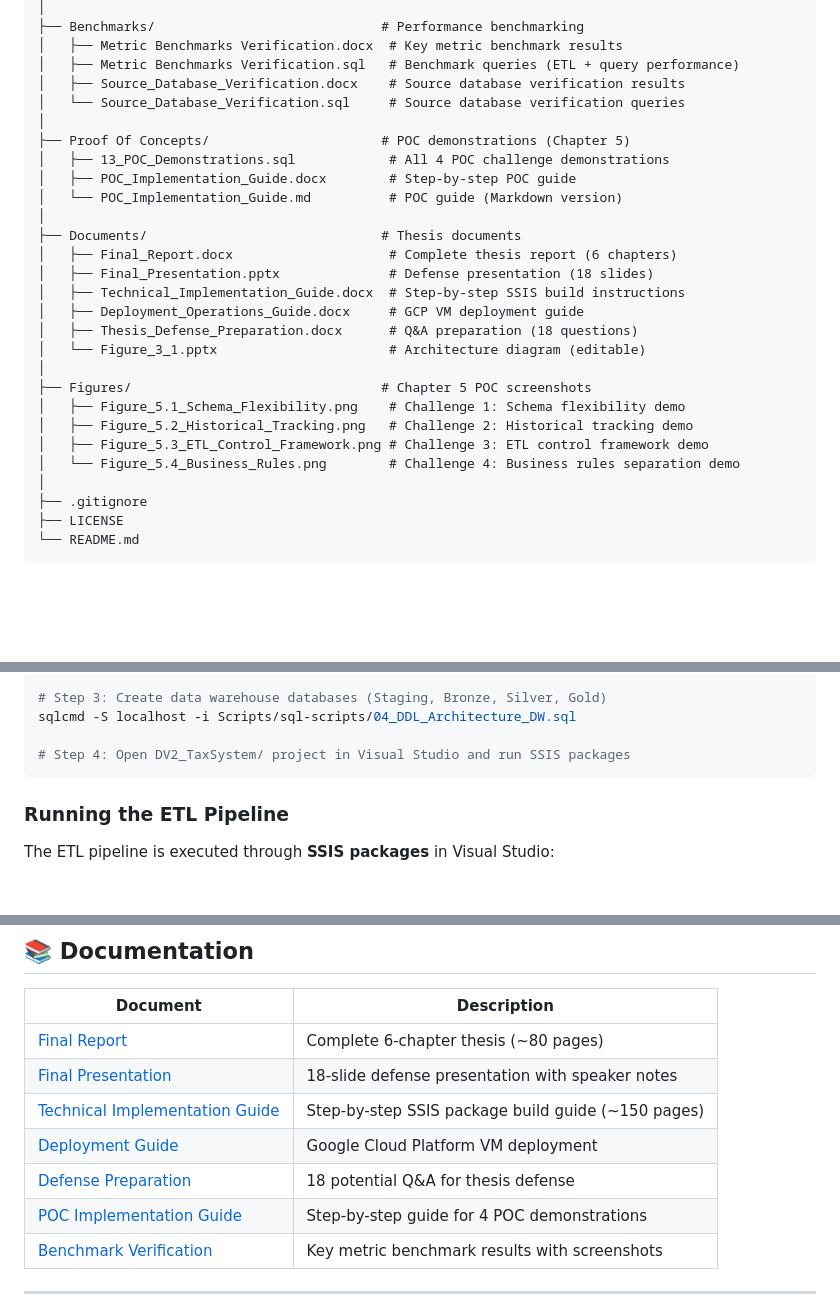
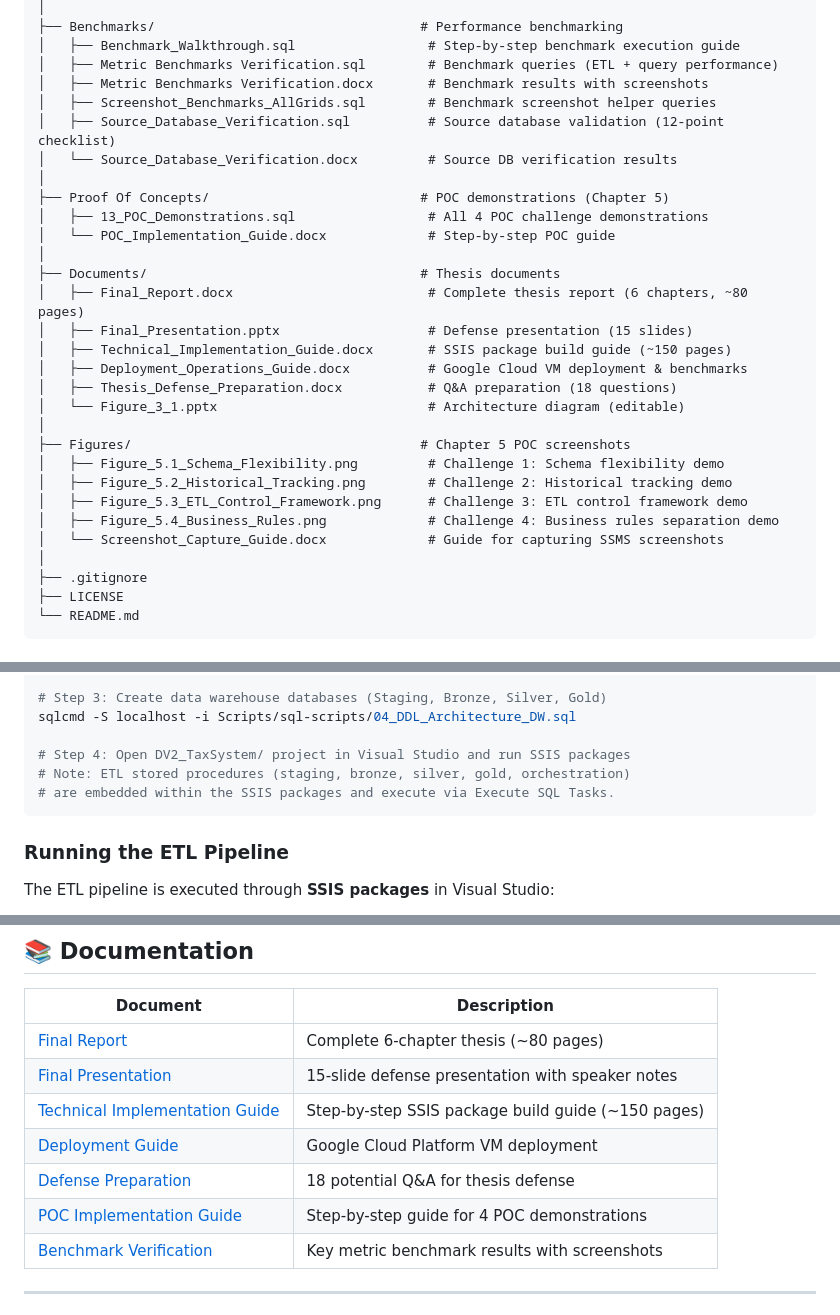
Before and after one commit to mvsotso/dv2-tax-data-warehouse-using-medallion, a Markdown page: README.md, 3 parts joined by grey strips. GitHub-like rendering; blank space fills up the shorter version.

````diff
--- a/README.md
+++ b/README.md
@@ -77,28 +138,30 @@ dv2-tax-data-warehouse-using-medallion/
 │
-├── Benchmarks/                             # Performance benchmarking
-│   ├── Metric Benchmarks Verification.docx  # Key metric benchmark results
-│   ├── Metric Benchmarks Verification.sql   # Benchmark queries (ETL + query performance)
-│   ├── Source_Database_Verification.docx    # Source database verification results
-│   └── Source_Database_Verification.sql     # Source database verification queries
+├── Benchmarks/                                  # Performance benchmarking
+│   ├── Benchmark_Walkthrough.sql                 # Step-by-step benchmark execution guide
+│   ├── Metric Benchmarks Verification.sql        # Benchmark queries (ETL + query performance)
+│   ├── Metric Benchmarks Verification.docx       # Benchmark results with screenshots
+│   ├── Screenshot_Benchmarks_AllGrids.sql        # Benchmark screenshot helper queries
+│   ├── Source_Database_Verification.sql          # Source database validation (12-point checklist)
+│   └── Source_Database_Verification.docx         # Source DB verification results
 │
-├── Proof Of Concepts/                      # POC demonstrations (Chapter 5)
-│   ├── 13_POC_Demonstrations.sql            # All 4 POC challenge demonstrations
-│   ├── POC_Implementation_Guide.docx        # Step-by-step POC guide
-│   └── POC_Implementation_Guide.md          # POC guide (Markdown version)
+├── Proof Of Concepts/                           # POC demonstrations (Chapter 5)
+│   ├── 13_POC_Demonstrations.sql                 # All 4 POC challenge demonstrations
+│   └── POC_Implementation_Guide.docx             # Step-by-step POC guide
 │
-├── Documents/                              # Thesis documents
-│   ├── Final_Report.docx                    # Complete thesis report (6 chapters)
-│   ├── Final_Presentation.pptx              # Defense presentation (18 slides)
-│   ├── Technical_Implementation_Guide.docx  # Step-by-step SSIS build instructions
-│   ├── Deployment_Operations_Guide.docx     # GCP VM deployment guide
-│   ├── Thesis_Defense_Preparation.docx      # Q&A preparation (18 questions)
-│   └── Figure_3_1.pptx                      # Architecture diagram (editable)
+├── Documents/                                   # Thesis documents
+│   ├── Final_Report.docx                         # Complete thesis report (6 chapters, ~80 pages)
+│   ├── Final_Presentation.pptx                   # Defense presentation (15 slides)
+│   ├── Technical_Implementation_Guide.docx       # SSIS package build guide (~150 pages)
+│   ├── Deployment_Operations_Guide.docx          # Google Cloud VM deployment & benchmarks
+│   ├── Thesis_Defense_Preparation.docx           # Q&A preparation (18 questions)
+│   └── Figure_3_1.pptx                           # Architecture diagram (editable)
 │
-├── Figures/                                # Chapter 5 POC screenshots
-│   ├── Figure_5.1_Schema_Flexibility.png    # Challenge 1: Schema flexibility demo
-│   ├── Figure_5.2_Historical_Tracking.png   # Challenge 2: Historical tracking demo
-│   ├── Figure_5.3_ETL_Control_Framework.png # Challenge 3: ETL control framework demo
-│   └── Figure_5.4_Business_Rules.png        # Challenge 4: Business rules separation demo
+├── Figures/                                     # Chapter 5 POC screenshots
+│   ├── Figure_5.1_Schema_Flexibility.png         # Challenge 1: Schema flexibility demo
+│   ├── Figure_5.2_Historical_Tracking.png        # Challenge 2: Historical tracking demo
+│   ├── Figure_5.3_ETL_Control_Framework.png      # Challenge 3: ETL control framework demo
+│   ├── Figure_5.4_Business_Rules.png             # Challenge 4: Business rules separation demo
+│   └── Screenshot_Capture_Guide.docx             # Guide for capturing SSMS screenshots
 │
 ├── .gitignore
 ├── LICENSE
@@ -132,6 +195,8 @@ sqlcmd -S localhost -i Scripts/sql-scripts/03_ETL_Control_Setup.sql
 sqlcmd -S localhost -i Scripts/sql-scripts/04_DDL_Architecture_DW.sql
 
 # Step 4: Open DV2_TaxSystem/ project in Visual Studio and run SSIS packages
+# Note: ETL stored procedures (staging, bronze, silver, gold, orchestration)
+# are embedded within the SSIS packages and execute via Execute SQL Tasks.
 ```
 
 ### Running the ETL Pipeline
@@ -247,7 +312,7 @@ Total: 3 master + 8 orchestrator + 49 child = 60 SSIS packages
 | Document | Description |
 |----------|-------------|
 | [Final Report](Documents/Final_Report.docx) | Complete 6-chapter thesis (~80 pages) |
-| [Final Presentation](Documents/Final_Presentation.pptx) | 18-slide defense presentation with speaker notes |
+| [Final Presentation](Documents/Final_Presentation.pptx) | 15-slide defense presentation with speaker notes |
 | [Technical Implementation Guide](Documents/Technical_Implementation_Guide.docx) | Step-by-step SSIS package build guide (~150 pages) |
 | [Deployment Guide](Documents/Deployment_Operations_Guide.docx) | Google Cloud Platform VM deployment |
 | [Defense Preparation](Documents/Thesis_Defense_Preparation.docx) | 18 potential Q&A for thesis defense |
````
Also changed, not shown: other parts of README.md (+91 -30 lines).
